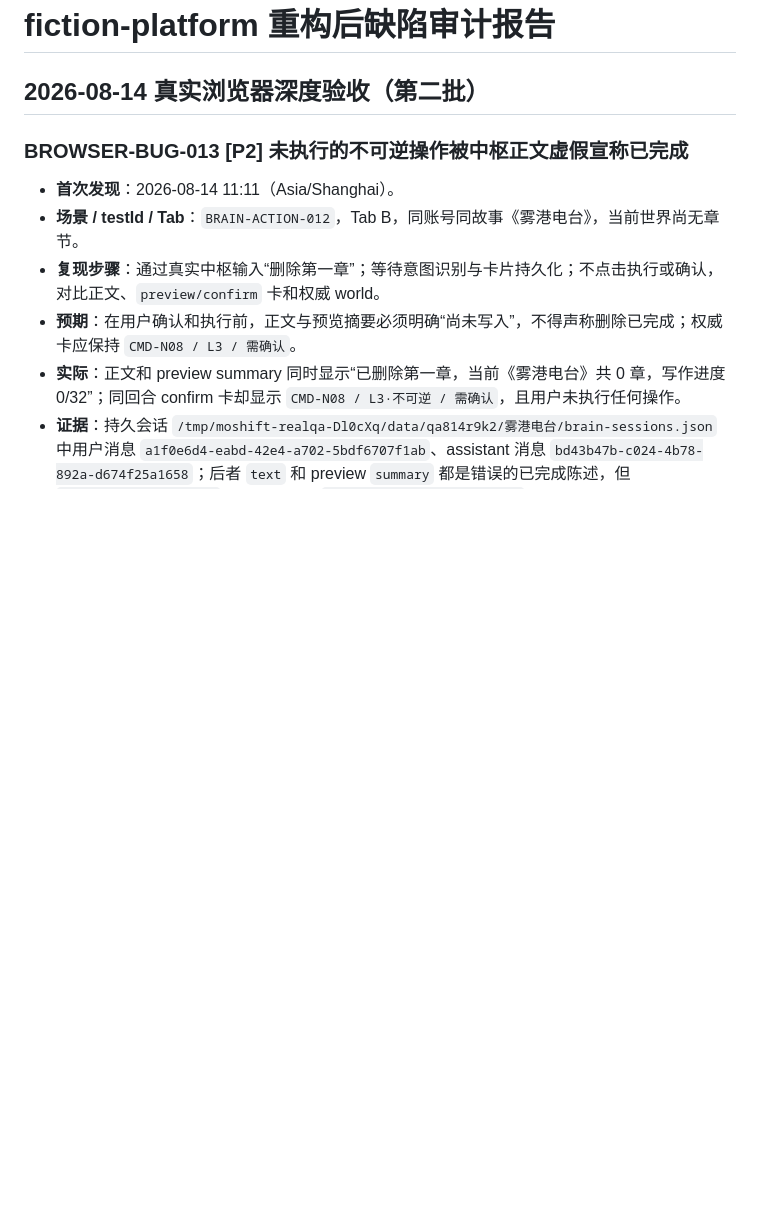
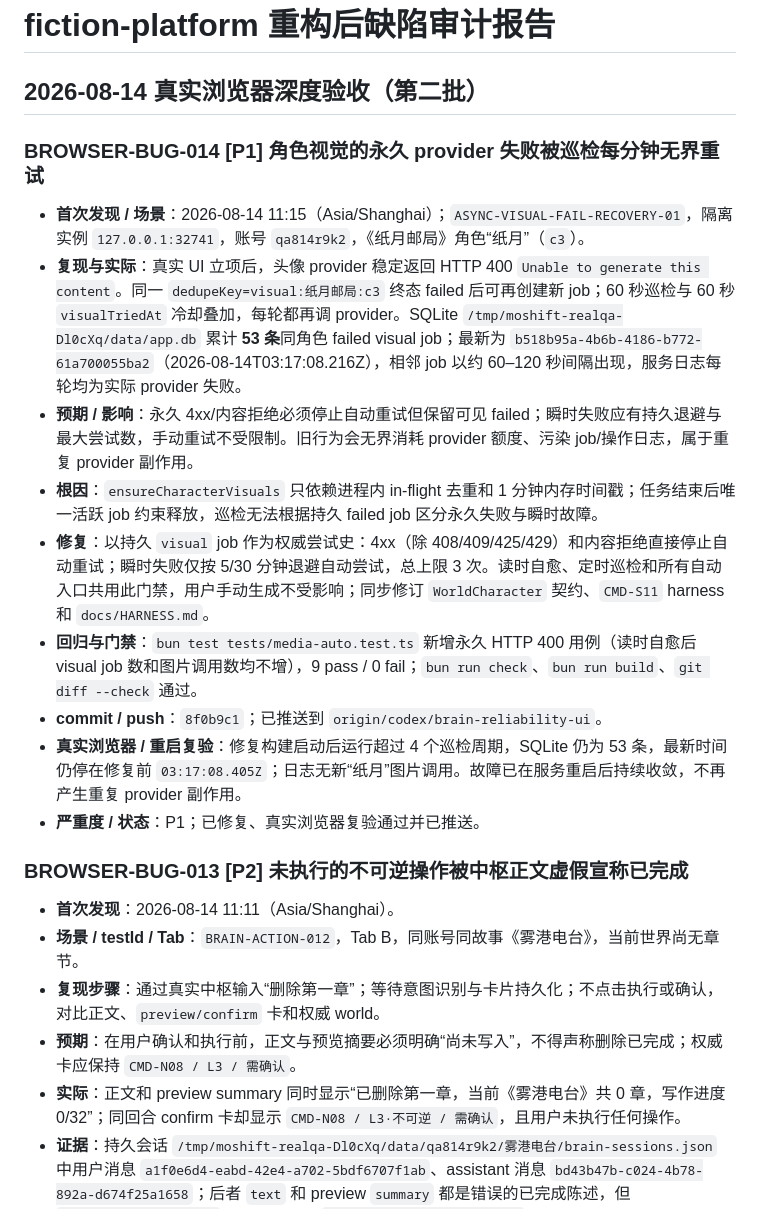
Before and after one commit to philuo/fiction-platform, a Markdown page: docs/FIND_BUG.md, the part around the change. Rendered like a GitHub page; blank space fills up the shorter version.

Commit message:
docs: close browser bug 014

```diff
--- a/docs/FIND_BUG.md
+++ b/docs/FIND_BUG.md
@@ -1,6 +1,18 @@
 # fiction-platform 重构后缺陷审计报告
 
 ## 2026-08-14 真实浏览器深度验收（第二批）
+
+### BROWSER-BUG-014 [P1] 角色视觉的永久 provider 失败被巡检每分钟无界重试
+
+- **首次发现 / 场景**：2026-08-14 11:15（Asia/Shanghai）；`ASYNC-VISUAL-FAIL-RECOVERY-01`，隔离实例 `127.0.0.1:32741`，账号 `qa814r9k2`，《纸月邮局》角色“纸月”（`c3`）。
+- **复现与实际**：真实 UI 立项后，头像 provider 稳定返回 HTTP 400 `Unable to generate this content`。同一 `dedupeKey=visual:纸月邮局:c3` 终态 failed 后可再创建新 job；60 秒巡检与 60 秒 `visualTriedAt` 冷却叠加，每轮都再调 provider。SQLite `/tmp/moshift-realqa-Dl0cXq/data/app.db` 累计 **53 条**同角色 failed visual job；最新为 `b518b95a-4b6b-4186-b772-61a700055ba2`（2026-08-14T03:17:08.216Z），相邻 job 以约 60–120 秒间隔出现，服务日志每轮均为实际 provider 失败。
+- **预期 / 影响**：永久 4xx/内容拒绝必须停止自动重试但保留可见 failed；瞬时失败应有持久退避与最大尝试数，手动重试不受限制。旧行为会无界消耗 provider 额度、污染 job/操作日志，属于重复 provider 副作用。
+- **根因**：`ensureCharacterVisuals` 只依赖进程内 in-flight 去重和 1 分钟内存时间戳；任务结束后唯一活跃 job 约束释放，巡检无法根据持久 failed job 区分永久失败与瞬时故障。
+- **修复**：以持久 `visual` job 作为权威尝试史：4xx（除 408/409/425/429）和内容拒绝直接停止自动重试；瞬时失败仅按 5/30 分钟退避自动尝试，总上限 3 次。读时自愈、定时巡检和所有自动入口共用此门禁，用户手动生成不受影响；同步修订 `WorldCharacter` 契约、`CMD-S11` harness 和 `docs/HARNESS.md`。
+- **回归与门禁**：`bun test tests/media-auto.test.ts` 新增永久 HTTP 400 用例（读时自愈后 visual job 数和图片调用数均不增），9 pass / 0 fail；`bun run check`、`bun run build`、`git diff --check` 通过。
+- **commit / push**：`8f0b9c1`；已推送到 `origin/codex/brain-reliability-ui`。
+- **真实浏览器 / 重启复验**：修复构建启动后运行超过 4 个巡检周期，SQLite 仍为 53 条，最新时间仍停在修复前 `03:17:08.405Z`；日志无新“纸月”图片调用。故障已在服务重启后持续收敛，不再产生重复 provider 副作用。
+- **严重度 / 状态**：P1；已修复、真实浏览器复验通过并已推送。
 
 ### BROWSER-BUG-013 [P2] 未执行的不可逆操作被中枢正文虚假宣称已完成
 
```
